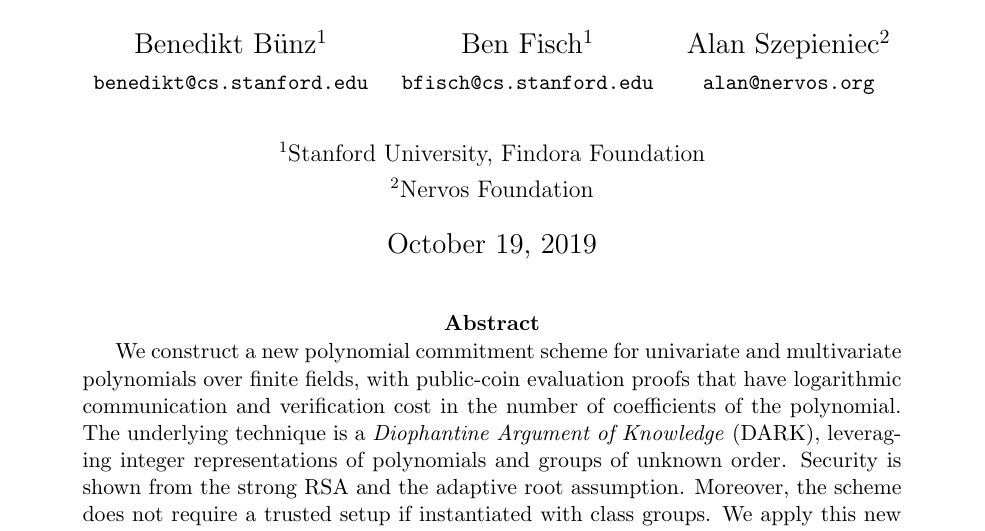
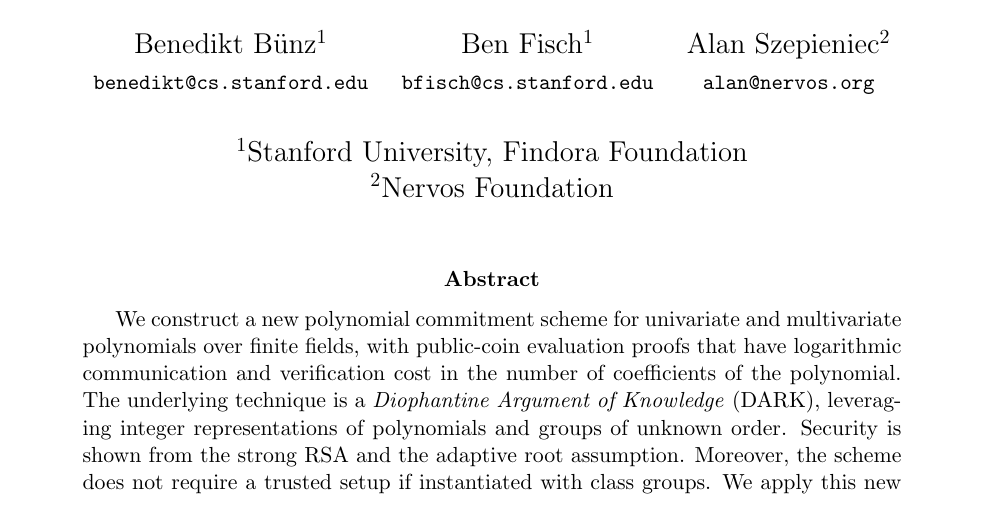
Before and after one commit to bbuenz/darker, a LaTeX paper (polycommit.tex): part of page 1 of 43, cut so that both start at the same text. Compiled offline with pdfLaTeX.

Commit message:
remove date; affil normal

```diff
--- a/polycommit.tex
+++ b/polycommit.tex
@@ -61,13 +61,14 @@
 \title{Transparent SNARKs from DARK Compilers}
 \author{\begin{tabular}{c}Benedikt B\"unz$^1$ \\ \small \texttt{benedikt@cs.stanford.edu} \end{tabular}   \begin{tabular}{c}Ben Fisch$^1$ \\ \small \texttt{bfisch@cs.stanford.edu} \end{tabular}   \begin{tabular}{c}Alan Szepieniec$^2$ \\ \small \texttt{alan@nervos.org} \end{tabular} \\
 \\
-\normalsize
+%\normalsize
 $^1$Stanford University, Findora Foundation \\
-\normalsize
+%\normalsize
 $^2$Nervos Foundation}
 % \affil[1]{Stanford University, Findora Foundation}
 % \affil[2]{Nervos Foundation}
 
+\date{}
 
 
 \begin{document}
```
